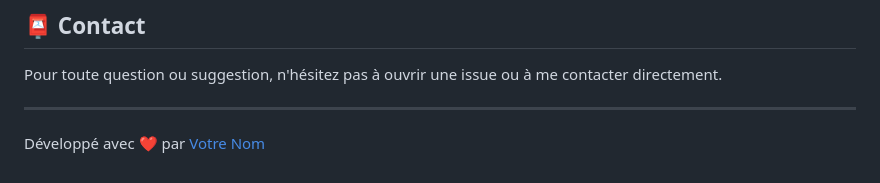
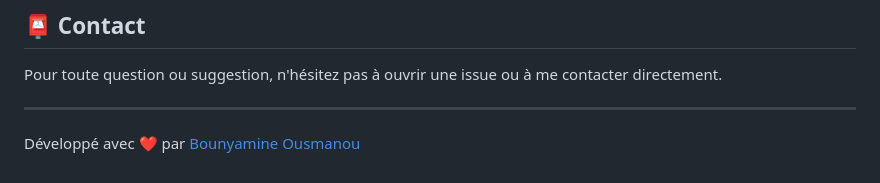
Before and after one commit to bounyamine/Google-Auth, a Markdown page: README.md, the part around the change. GitHub-like rendering.

```diff
--- a/README.md
+++ b/README.md
@@ -117,4 +117,4 @@ Pour toute question ou suggestion, n'hésitez pas à ouvrir une issue ou à me c
 
 ---
 
-Développé avec ❤️ par [Votre Nom](https://github.com/bounyamine)
+Développé avec ❤️ par [Bounyamine Ousmanou](https://github.com/bounyamine)
```
